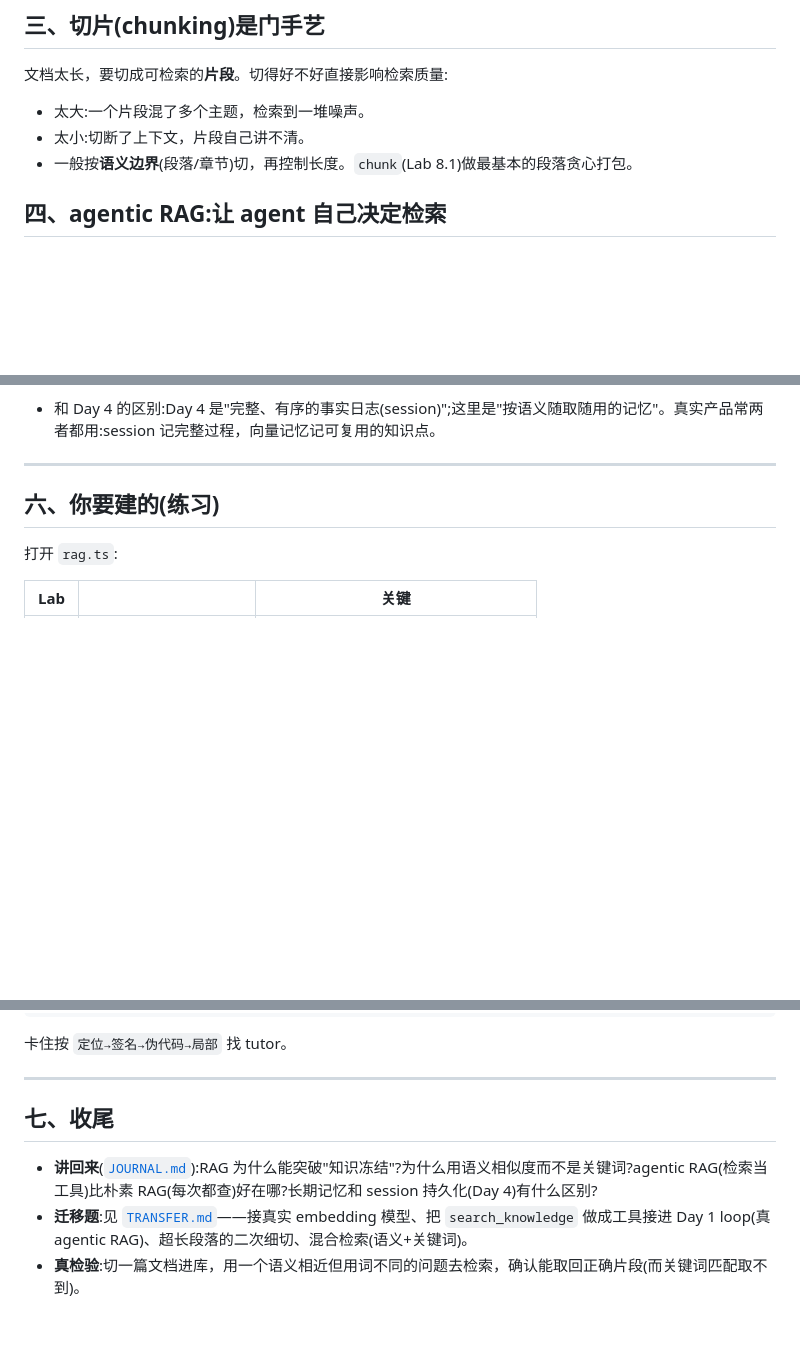
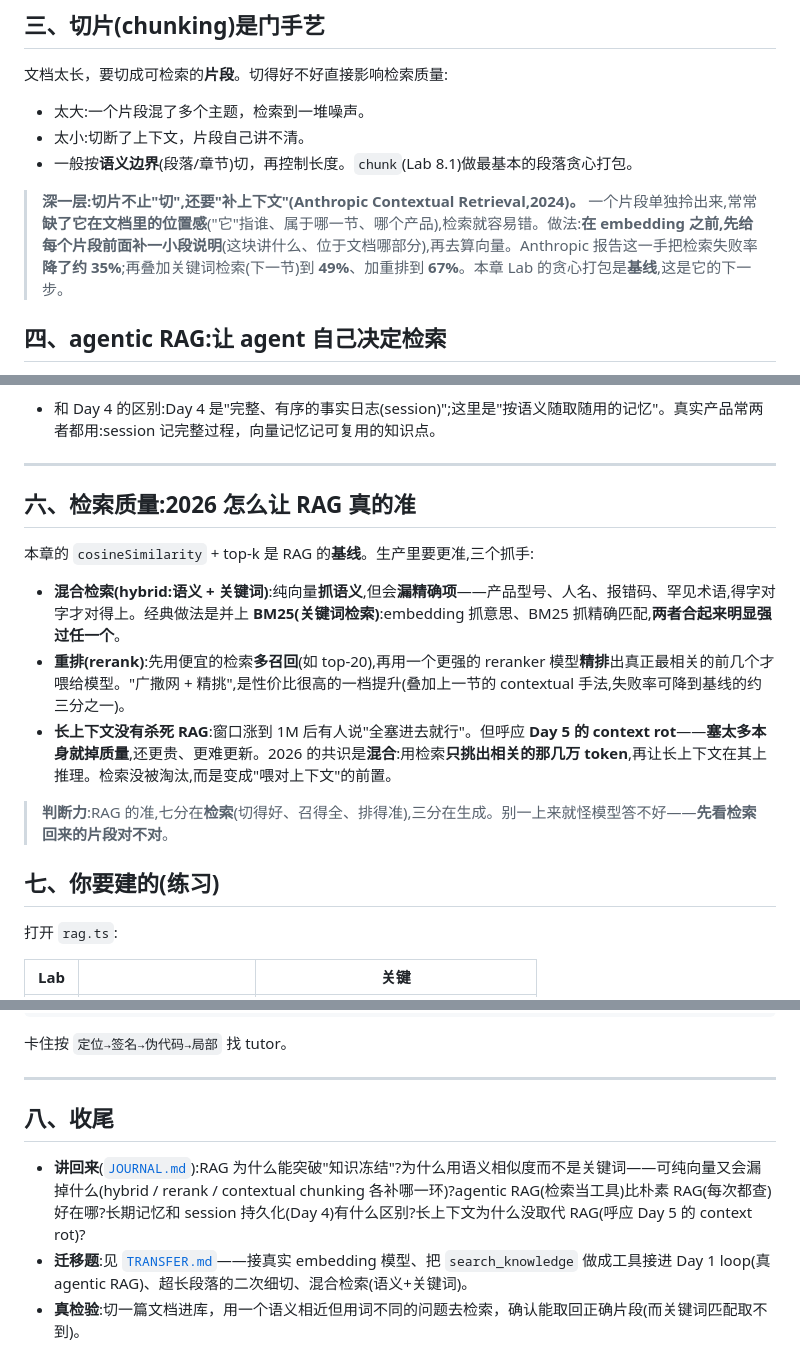
Before and after one commit to Deguang/agent-course, a Markdown page: chapters/08/README.md, 3 parts joined by grey strips. GitHub-like rendering; blank space fills up the shorter version.

Commit message:
deepen(08): §三补 Contextual Retrieval(Anthropic 2024,切片前补上下文,失败率-35/49/67%);新增§六"检索质量"——hybrid(语义+BM25)/rerank/长上下文没杀死 RAG(呼应 Day5 context rot)+ "七分在检索"判断;章节 六→七/七→八;讲回来加问
Co-Authored-By: Claude Opus 4.8 <noreply@anthropic.com>
Claude-Session: https://claude.ai/code/session_01XMa8iThhEUXA27G5Nkr3kG

```diff
--- a/chapters/08/README.md
+++ b/chapters/08/README.md
@@ -39,6 +39,8 @@ flowchart LR
 - 太小:切断了上下文，片段自己讲不清。
 - 一般按**语义边界**(段落/章节)切，再控制长度。`chunk`(Lab 8.1)做最基本的段落贪心打包。
 
+> **深一层:切片不止"切",还要"补上下文"(Anthropic Contextual Retrieval,2024)。** 一个片段单独拎出来,常常**缺了它在文档里的位置感**("它"指谁、属于哪一节、哪个产品),检索就容易错。做法:**在 embedding 之前,先给每个片段前面补一小段说明**(这块讲什么、位于文档哪部分),再去算向量。Anthropic 报告这一手把检索失败率**降了约 35%**;再叠加关键词检索(下一节)到 **49%**、加重排到 **67%**。本章 Lab 的贪心打包是**基线**,这是它的下一步。
+
 ## 四、agentic RAG:让 agent 自己决定检索
 
 朴素 RAG **每次都检索**。更强的是 **agentic RAG**:把"检索"做成一个**工具**(`search_knowledge`)，交给 Day 1 的 loop——**模型自己判断**"这个问题要不要查、查什么、查几次"。
@@ -54,7 +56,17 @@ flowchart LR
 
 ---
 
-## 六、你要建的(练习)
+## 六、检索质量:2026 怎么让 RAG 真的准
+
+本章的 `cosineSimilarity` + top-k 是 RAG 的**基线**。生产里要更准,三个抓手:
+
+- **混合检索(hybrid:语义 + 关键词)**:纯向量**抓语义**,但会**漏精确项**——产品型号、人名、报错码、罕见术语,得字对字才对得上。经典做法是并上 **BM25(关键词检索)**:embedding 抓意思、BM25 抓精确匹配,**两者合起来明显强过任一个**。
+- **重排(rerank)**:先用便宜的检索**多召回**(如 top-20),再用一个更强的 reranker 模型**精排**出真正最相关的前几个才喂给模型。"广撒网 + 精挑",是性价比很高的一档提升(叠加上一节的 contextual 手法,失败率可降到基线的约三分之一)。
+- **长上下文没有杀死 RAG**:窗口涨到 1M 后有人说"全塞进去就行"。但呼应 **Day 5 的 context rot**——**塞太多本身就掉质量**,还更贵、更难更新。2026 的共识是**混合**:用检索**只挑出相关的那几万 token**,再让长上下文在其上推理。检索没被淘汰,而是变成"喂对上下文"的前置。
+
+> **判断力**:RAG 的准,七分在**检索**(切得好、召得全、排得准),三分在生成。别一上来就怪模型答不好——**先看检索回来的片段对不对**。
+
+## 七、你要建的(练习)
 
 打开 `rag.ts`:
 
@@ -72,8 +84,8 @@ npm run test:08   # 6 个测试:切片×3 / 相似度 / 检索 top-k / k 超库
 
 ---
 
-## 七、收尾
+## 八、收尾
 
-- **讲回来**([`JOURNAL.md`](../../JOURNAL.md)):RAG 为什么能突破"知识冻结"?为什么用语义相似度而不是关键词?agentic RAG(检索当工具)比朴素 RAG(每次都查)好在哪?长期记忆和 session 持久化(Day 4)有什么区别?
+- **讲回来**([`JOURNAL.md`](../../JOURNAL.md)):RAG 为什么能突破"知识冻结"?为什么用语义相似度而不是关键词——可纯向量又会漏掉什么(hybrid / rerank / contextual chunking 各补哪一环)?agentic RAG(检索当工具)比朴素 RAG(每次都查)好在哪?长期记忆和 session 持久化(Day 4)有什么区别?长上下文为什么没取代 RAG(呼应 Day 5 的 context rot)?
 - **迁移题**:见 [`TRANSFER.md`](./TRANSFER.md)——接真实 embedding 模型、把 `search_knowledge` 做成工具接进 Day 1 loop(真 agentic RAG)、超长段落的二次细切、混合检索(语义+关键词)。
 - **真检验**:切一篇文档进库，用一个语义相近但用词不同的问题去检索，确认能取回正确片段(而关键词匹配取不到)。
```
